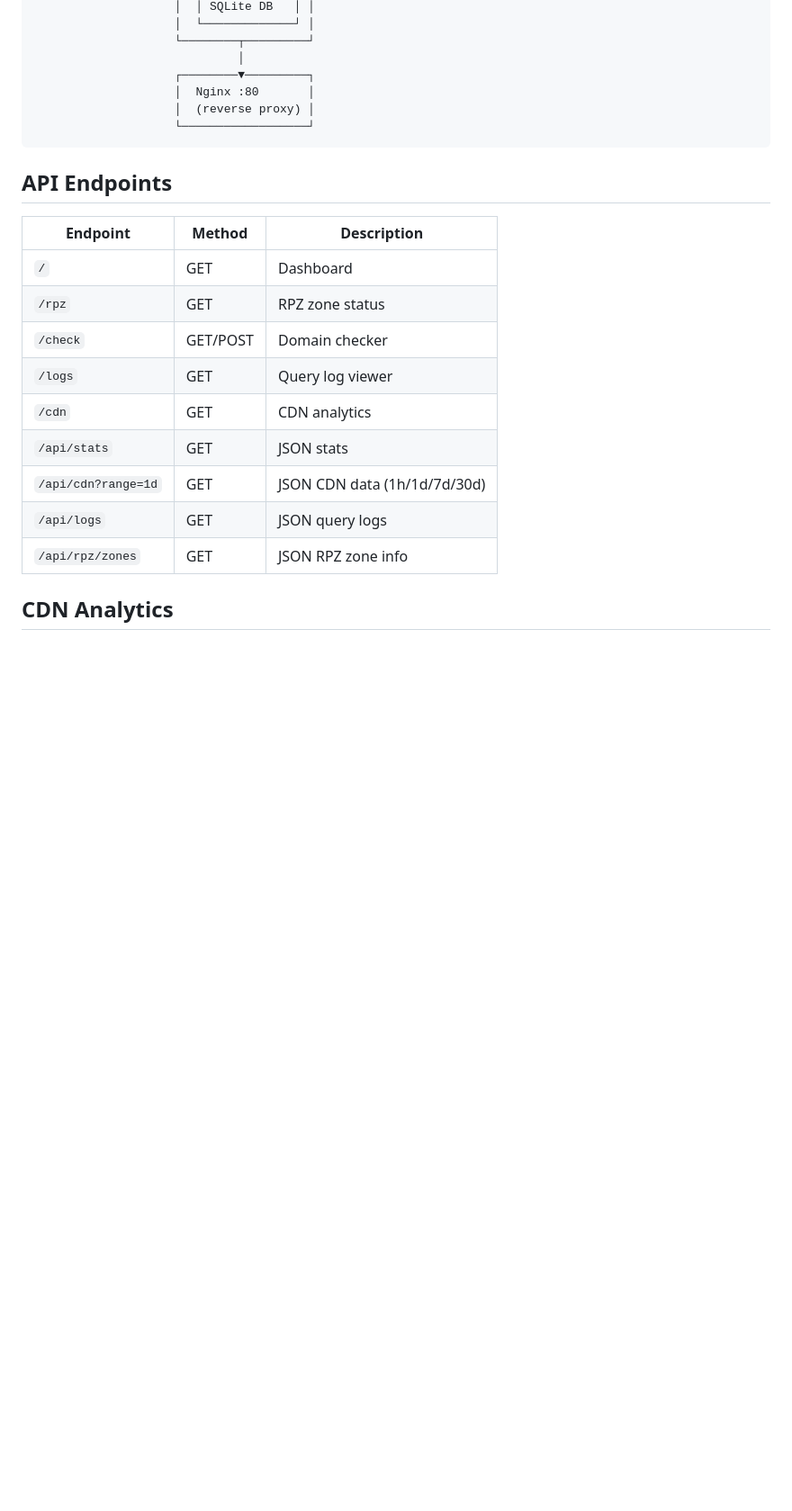
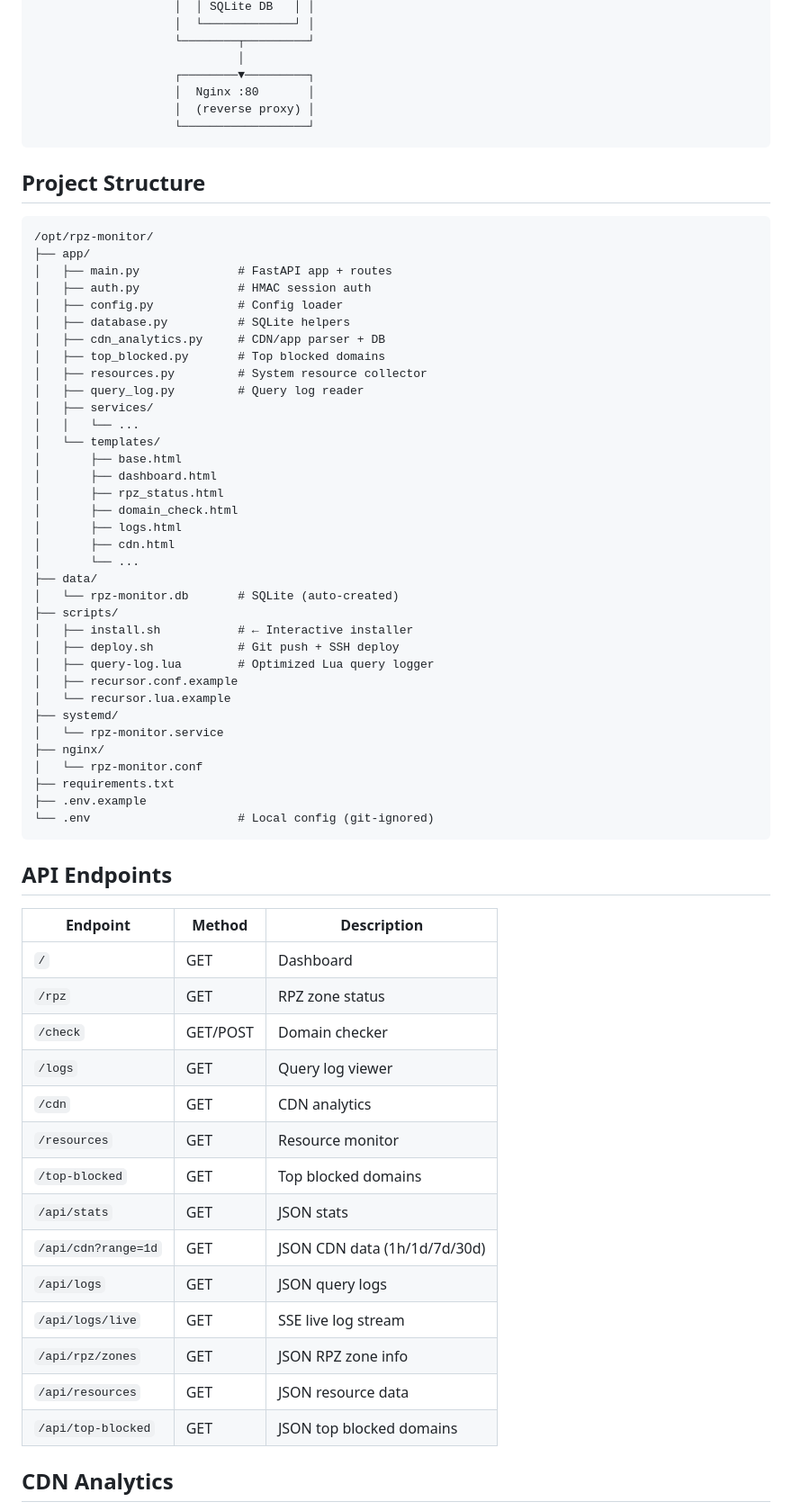
Before and after one commit to alifiandzaki131103-rgb/powerdns-rpz-monitor, a Markdown page: README.md, the part around one of its changes. Shown at 90% size. GitHub-like rendering; blank space fills up the shorter version.

````diff
--- a/README.md
+++ b/README.md
@@ -260,6 +318,46 @@ nginx -t && systemctl reload nginx
                     └──────────────────┘
 ```
 
+## Project Structure
+
+```
+/opt/rpz-monitor/
+├── app/
+│   ├── main.py              # FastAPI app + routes
+│   ├── auth.py              # HMAC session auth
+│   ├── config.py            # Config loader
+│   ├── database.py          # SQLite helpers
+│   ├── cdn_analytics.py     # CDN/app parser + DB
+│   ├── top_blocked.py       # Top blocked domains
+│   ├── resources.py         # System resource collector
+│   ├── query_log.py         # Query log reader
+│   ├── services/
+│   │   └── ...
+│   └── templates/
+│       ├── base.html
+│       ├── dashboard.html
+│       ├── rpz_status.html
+│       ├── domain_check.html
+│       ├── logs.html
+│       ├── cdn.html
+│       └── ...
+├── data/
+│   └── rpz-monitor.db       # SQLite (auto-created)
+├── scripts/
+│   ├── install.sh           # ← Interactive installer
+│   ├── deploy.sh            # Git push + SSH deploy
+│   ├── query-log.lua        # Optimized Lua query logger
+│   ├── recursor.conf.example
+│   └── recursor.lua.example
+├── systemd/
+│   └── rpz-monitor.service
+├── nginx/
+│   └── rpz-monitor.conf
+├── requirements.txt
+├── .env.example
+└── .env                     # Local config (git-ignored)
+```
+
 ## API Endpoints
 
 | Endpoint | Method | Description |
@@ -269,10 +367,15 @@ nginx -t && systemctl reload nginx
 | `/check` | GET/POST | Domain checker |
 | `/logs` | GET | Query log viewer |
 | `/cdn` | GET | CDN analytics |
+| `/resources` | GET | Resource monitor |
+| `/top-blocked` | GET | Top blocked domains |
 | `/api/stats` | GET | JSON stats |
 | `/api/cdn?range=1d` | GET | JSON CDN data (1h/1d/7d/30d) |
 | `/api/logs` | GET | JSON query logs |
+| `/api/logs/live` | GET | SSE live log stream |
 | `/api/rpz/zones` | GET | JSON RPZ zone info |
+| `/api/resources` | GET | JSON resource data |
+| `/api/top-blocked` | GET | JSON top blocked domains |
 
 ## CDN Analytics
 
````
Also changed, not shown: other parts of README.md (+61 -3 lines).
